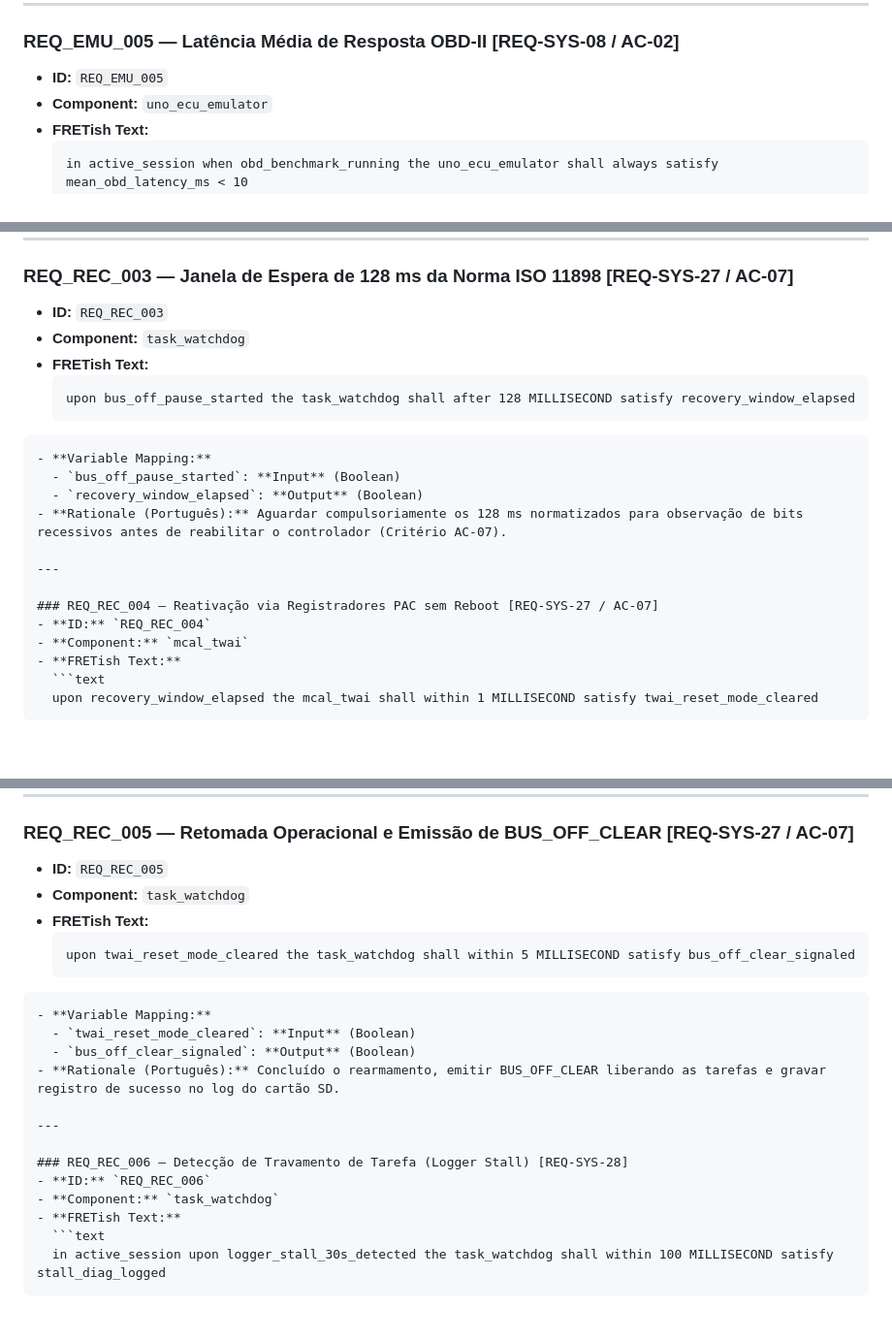
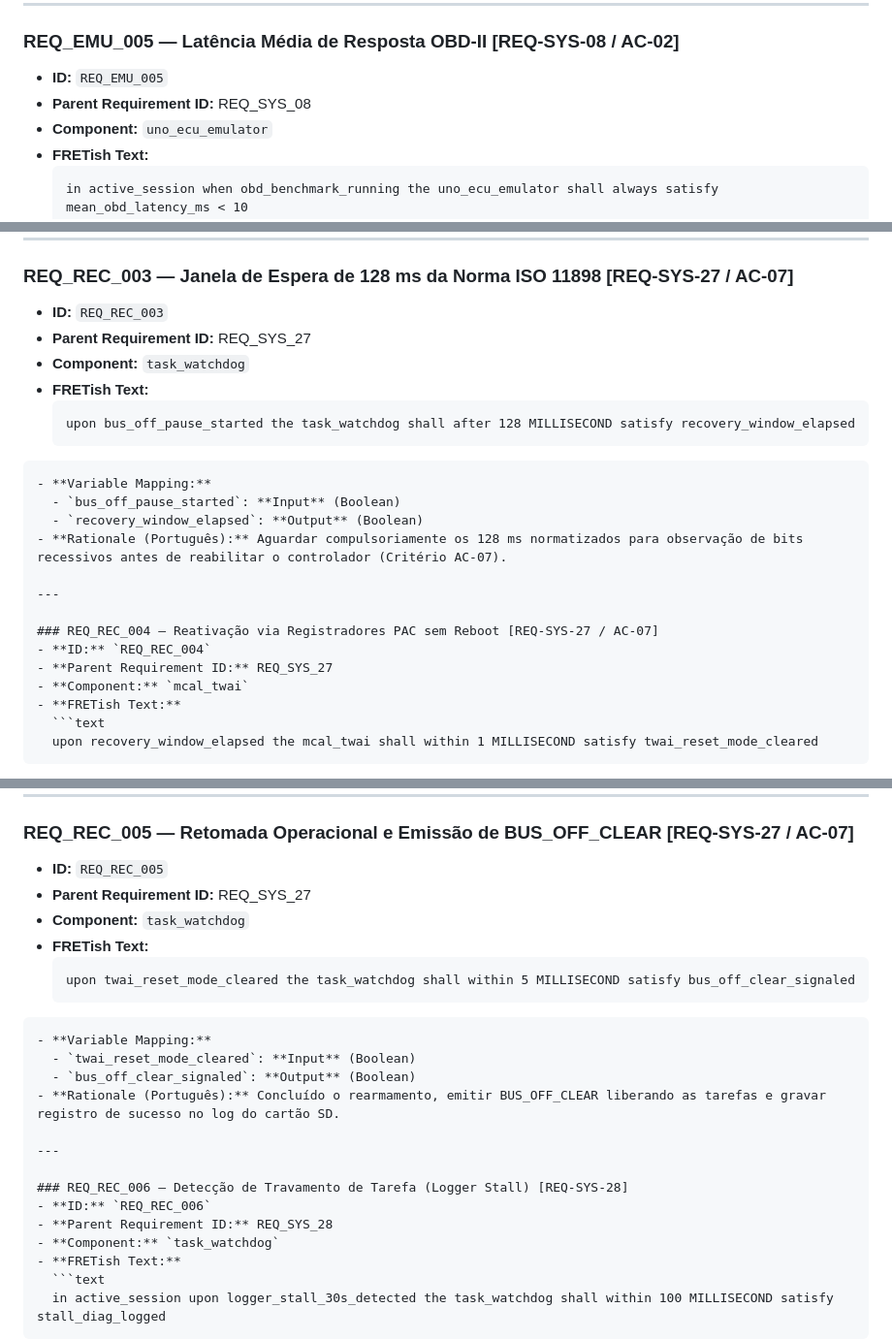
Before and after one commit to amauricunha/edge-telemetry-layer, a Markdown page: docs/mestrado/fret.md, 3 parts joined by grey strips. Shown at 97% size. GitHub-like rendering; blank space fills up the shorter version.

````diff
--- a/docs/mestrado/fret.md
+++ b/docs/mestrado/fret.md
@@ -84,6 +89,7 @@ Cada requisito está formalizado na gramática **FRETish (em inglês normatizado
 
 ### REQ_EMU_005 — Latência Média de Resposta OBD-II [REQ-SYS-08 / AC-02]
 - **ID:** `REQ_EMU_005`
+- **Parent Requirement ID:** REQ_SYS_08
 - **Component:** `uno_ecu_emulator`
 - **FRETish Text:**
   ```text
@@ -633,6 +674,7 @@ Cada requisito está formalizado na gramática **FRETish (em inglês normatizado
 
 ### REQ_REC_003 — Janela de Espera de 128 ms da Norma ISO 11898 [REQ-SYS-27 / AC-07]
 - **ID:** `REQ_REC_003`
+- **Parent Requirement ID:** REQ_SYS_27
 - **Component:** `task_watchdog`
 - **FRETish Text:**
   ```text
@@ -647,6 +689,7 @@ Cada requisito está formalizado na gramática **FRETish (em inglês normatizado
 
 ### REQ_REC_004 — Reativação via Registradores PAC sem Reboot [REQ-SYS-27 / AC-07]
 - **ID:** `REQ_REC_004`
+- **Parent Requirement ID:** REQ_SYS_27
 - **Component:** `mcal_twai`
 - **FRETish Text:**
   ```text
@@ -661,6 +704,7 @@ Cada requisito está formalizado na gramática **FRETish (em inglês normatizado
 
 ### REQ_REC_005 — Retomada Operacional e Emissão de BUS_OFF_CLEAR [REQ-SYS-27 / AC-07]
 - **ID:** `REQ_REC_005`
+- **Parent Requirement ID:** REQ_SYS_27
 - **Component:** `task_watchdog`
 - **FRETish Text:**
   ```text
@@ -675,6 +719,7 @@ Cada requisito está formalizado na gramática **FRETish (em inglês normatizado
 
 ### REQ_REC_006 — Detecção de Travamento de Tarefa (Logger Stall) [REQ-SYS-28]
 - **ID:** `REQ_REC_006`
+- **Parent Requirement ID:** REQ_SYS_28
 - **Component:** `task_watchdog`
 - **FRETish Text:**
   ```text
````
Also changed, not shown: other parts of docs/mestrado/fret.md (+44 -3 lines).
